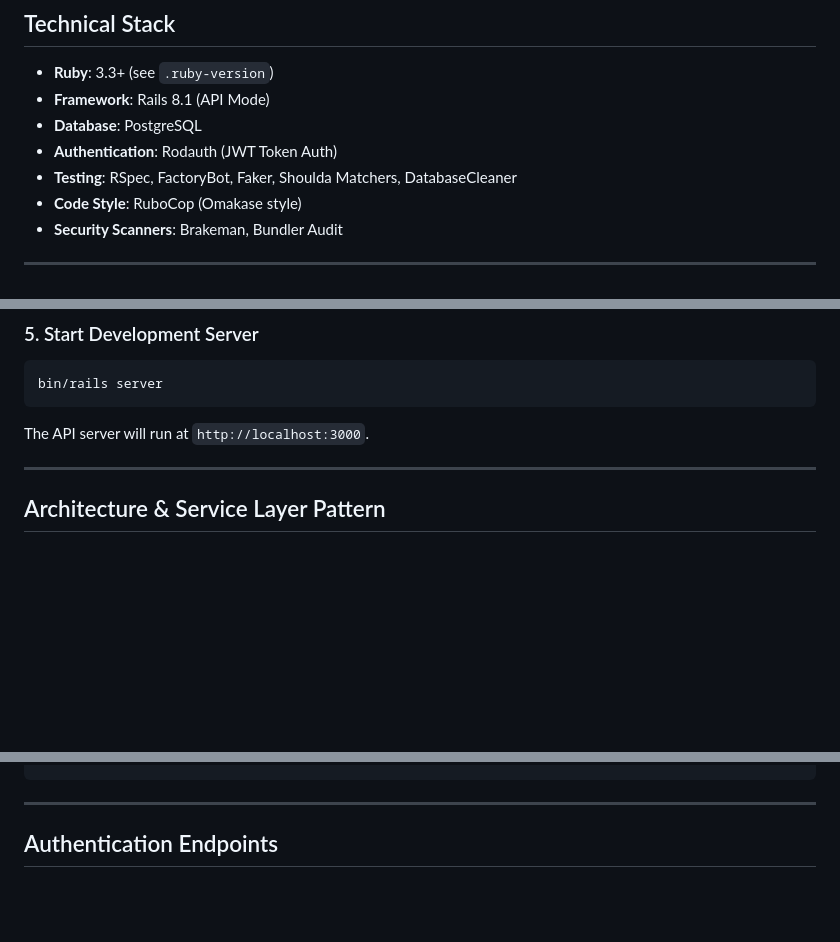
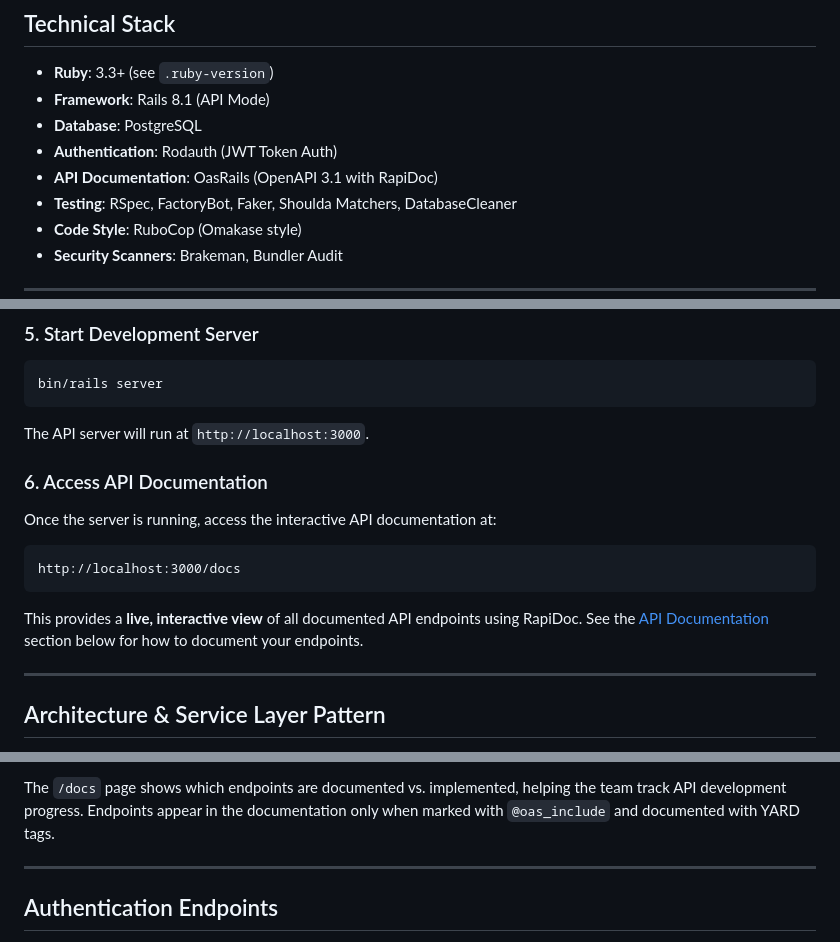
Before and after one commit to AmanuelBerhane/melue-foundation, a Markdown page: melue-backend/README.md, 3 parts joined by grey strips. GitHub-like rendering; blank space fills up the shorter version.

Commit message:
docs(be/docs): update README with OasRails documentation workflow

````diff
--- a/melue-backend/README.md
+++ b/melue-backend/README.md
@@ -17,6 +17,7 @@ Ruby on Rails 8 API backend for the Melue application.
 * **Framework**: Rails 8.1 (API Mode)
 * **Database**: PostgreSQL
 * **Authentication**: Rodauth (JWT Token Auth)
+* **API Documentation**: OasRails (OpenAPI 3.1 with RapiDoc)
 * **Testing**: RSpec, FactoryBot, Faker, Shoulda Matchers, DatabaseCleaner
 * **Code Style**: RuboCop (Omakase style)
 * **Security Scanners**: Brakeman, Bundler Audit
@@ -57,6 +58,14 @@ bin/rails server
 ```
 The API server will run at `http://localhost:3000`.
 
+### 6. Access API Documentation
+Once the server is running, access the interactive API documentation at:
+```
+http://localhost:3000/docs
+```
+
+This provides a **live, interactive view** of all documented API endpoints using RapiDoc. See the [API Documentation](#api-documentation) section below for how to document your endpoints.
+
 ---
 
 ## Architecture & Service Layer Pattern
@@ -95,3 +172,4 @@ end
+The `/docs` page shows which endpoints are documented vs. implemented, helping the team track API development progress. Endpoints appear in the documentation only when marked with `@oas_include` and documented with YARD tags.
 
 ---
 
````
Also changed, not shown: other parts of melue-backend/README.md (+68 -0 lines).
